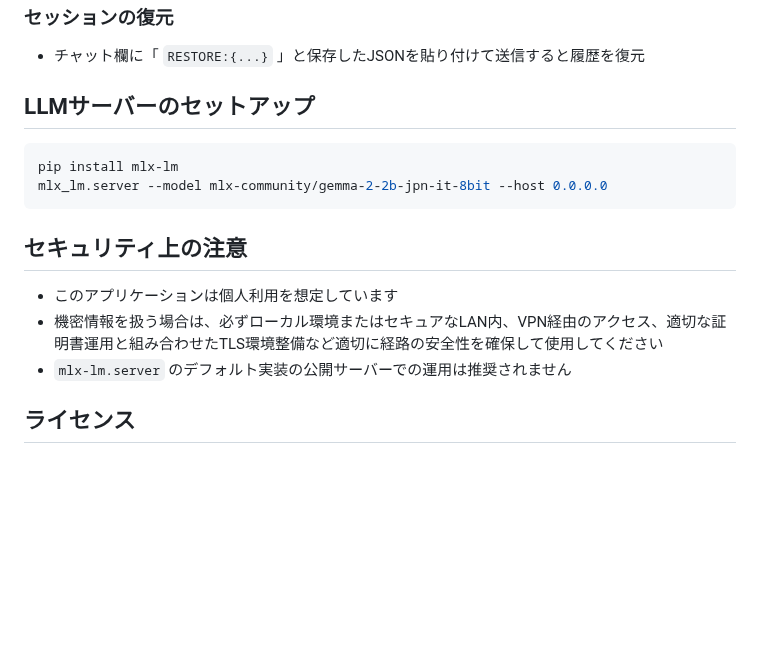
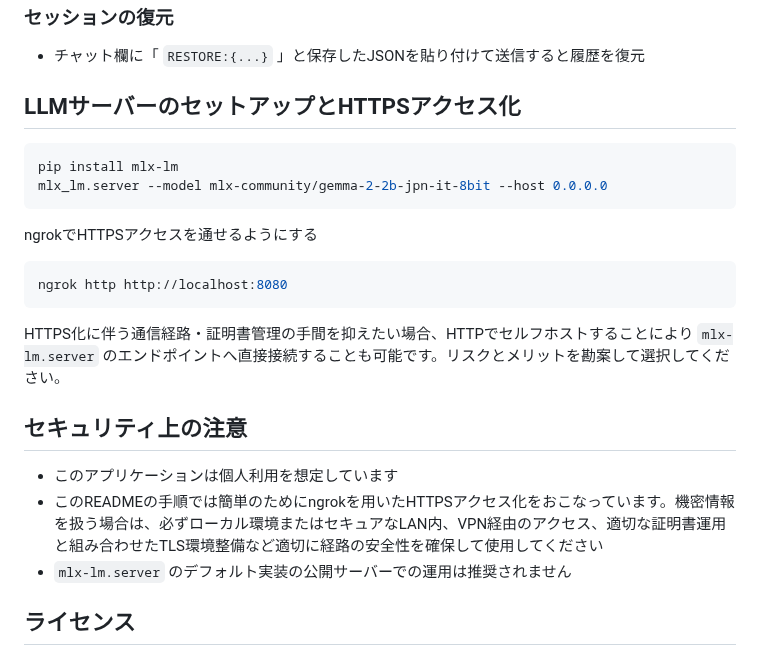
Before and after one commit to muojp/ml-llm, a Markdown page: readme.md, the part around the change. Drawn GitHub-style; blank space fills up the shorter version.

````diff
--- a/readme.md
+++ b/readme.md
@@ -59,17 +59,25 @@ index.htmlをWebブラウザで開く
 ### セッションの復元
 - チャット欄に「 `RESTORE:{...}` 」と保存したJSONを貼り付けて送信すると履歴を復元
 
-## LLMサーバーのセットアップ
+## LLMサーバーのセットアップとHTTPSアクセス化
 
 ```bash
 pip install mlx-lm
 mlx_lm.server --model mlx-community/gemma-2-2b-jpn-it-8bit --host 0.0.0.0
 ```
 
+ngrokでHTTPSアクセスを通せるようにする
+
+```bash
+ngrok http http://localhost:8080
+```
+
+HTTPS化に伴う通信経路・証明書管理の手間を抑えたい場合、HTTPでセルフホストすることにより `mlx-lm.server` のエンドポイントへ直接接続することも可能です。リスクとメリットを勘案して選択してください。
+
 ## セキュリティ上の注意
 
 - このアプリケーションは個人利用を想定しています
-- 機密情報を扱う場合は、必ずローカル環境またはセキュアなLAN内、VPN経由のアクセス、適切な証明書運用と組み合わせたTLS環境整備など適切に経路の安全性を確保して使用してください
+- このREADMEの手順では簡単のためにngrokを用いたHTTPSアクセス化をおこなっています。機密情報を扱う場合は、必ずローカル環境またはセキュアなLAN内、VPN経由のアクセス、適切な証明書運用と組み合わせたTLS環境整備など適切に経路の安全性を確保して使用してください
 - `mlx-lm.server` のデフォルト実装の公開サーバーでの運用は推奨されません
 
 ## ライセンス
````
